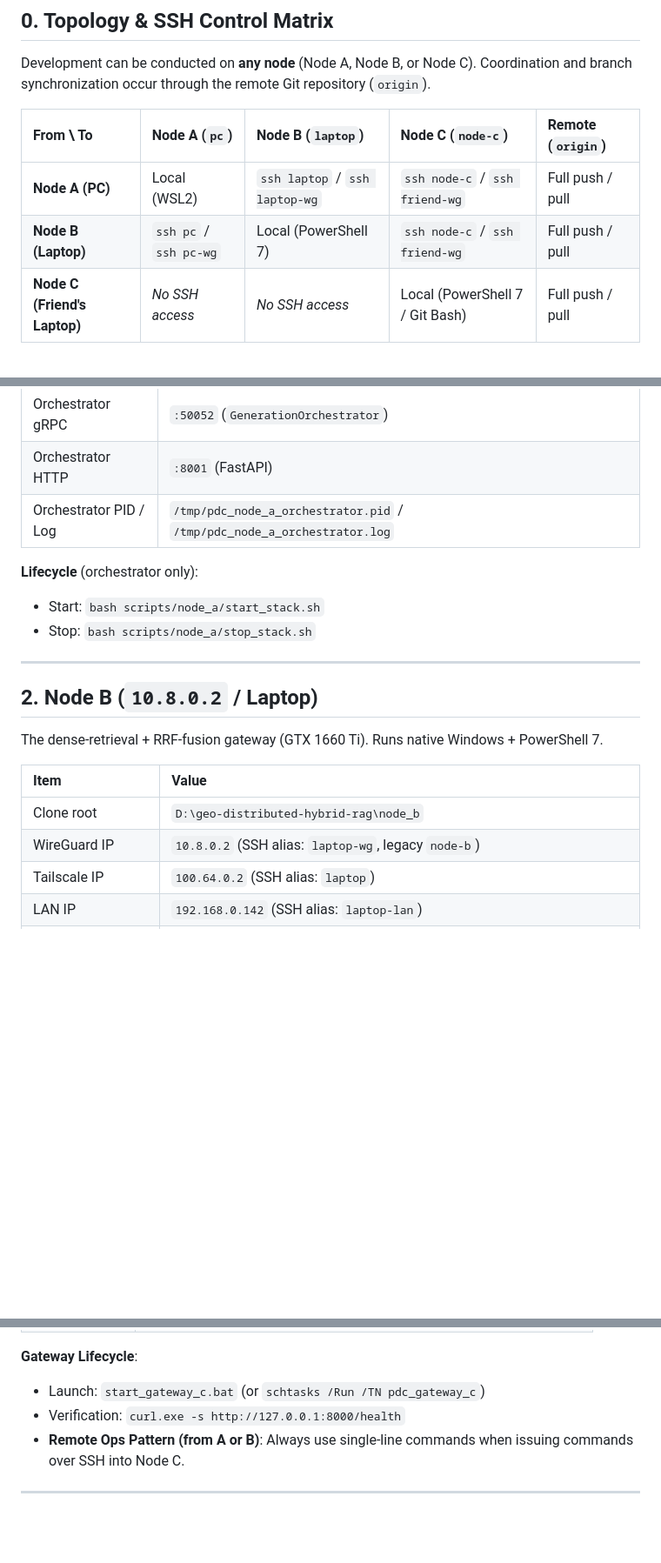
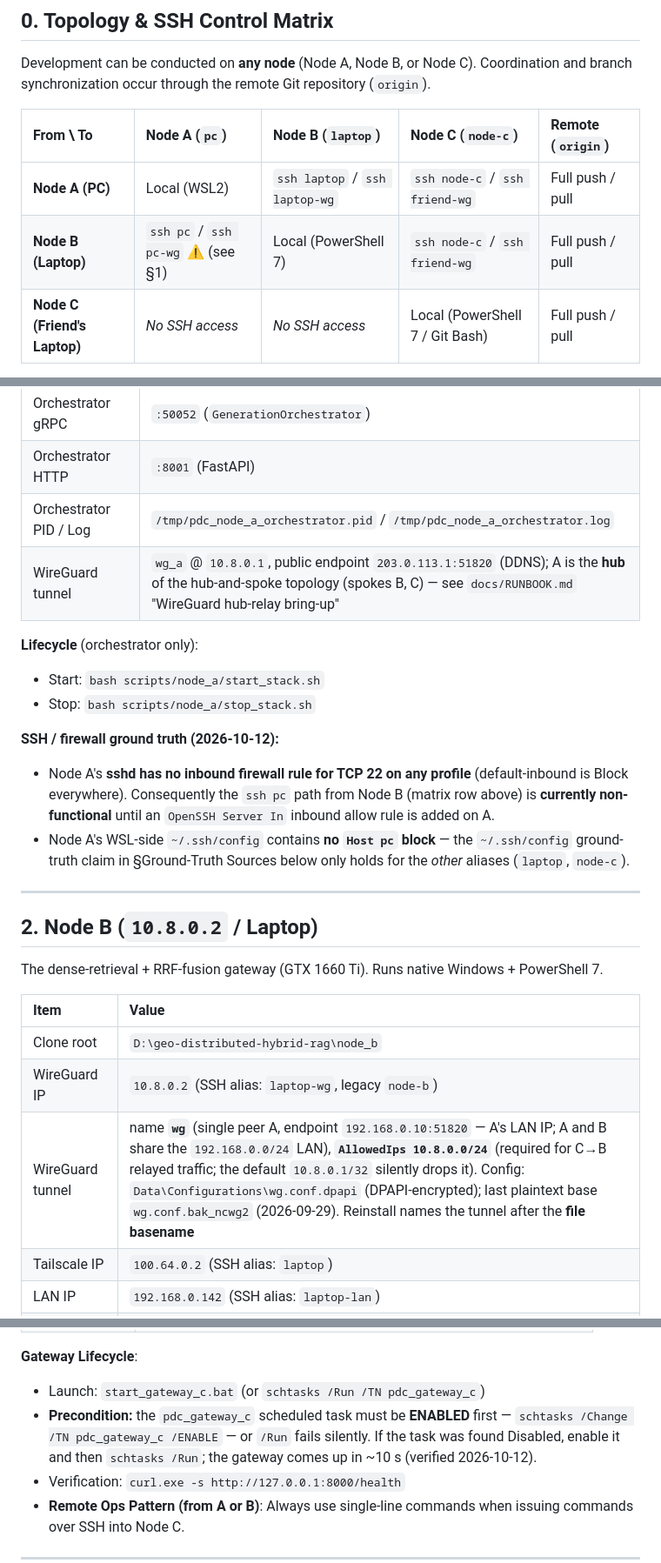
Before and after one commit to ApatheticMioz/geo-distributed-hybrid-rag, a Markdown page: docs/NODE_ACCESS.md, 3 parts joined by grey strips. Shown at 87% size. Rendered like a GitHub page; blank space fills up the shorter version.

```diff
--- a/docs/NODE_ACCESS.md
+++ b/docs/NODE_ACCESS.md
@@ -13,7 +13,7 @@ branch synchronization occur through the remote Git repository (`origin`).
 | From \ To | Node A (`pc`) | Node B (`laptop`) | Node C (`node-c`) | Remote (`origin`) |
 |:---|:---|:---|:---|:---|
 | **Node A (PC)** | Local (WSL2) | `ssh laptop` / `ssh laptop-wg` | `ssh node-c` / `ssh friend-wg` | Full push / pull |
-| **Node B (Laptop)** | `ssh pc` / `ssh pc-wg` | Local (PowerShell 7) | `ssh node-c` / `ssh friend-wg` | Full push / pull |
+| **Node B (Laptop)** | `ssh pc` / `ssh pc-wg` ⚠️ (see §1) | Local (PowerShell 7) | `ssh node-c` / `ssh friend-wg` | Full push / pull |
 | **Node C (Friend's Laptop)** | *No SSH access* | *No SSH access* | Local (PowerShell 7 / Git Bash) | Full push / pull |
 
 > **Key Access Rules:**
@@ -44,10 +44,20 @@ The generation host (RTX 3090 + vLLM). Runs in WSL2 Ubuntu on PC.
 | Orchestrator gRPC | `:50052` (`GenerationOrchestrator`) |
 | Orchestrator HTTP | `:8001` (FastAPI) |
 | Orchestrator PID / Log | `/tmp/pdc_node_a_orchestrator.pid` / `/tmp/pdc_node_a_orchestrator.log` |
+| WireGuard tunnel | `wg_a` @ `10.8.0.1`, public endpoint `203.0.113.1:51820` (DDNS); A is the **hub** of the hub-and-spoke topology (spokes B, C) — see `docs/RUNBOOK.md` "WireGuard hub-relay bring-up" |
 
 **Lifecycle** (orchestrator only):
 * Start: `bash scripts/node_a/start_stack.sh`
 * Stop: `bash scripts/node_a/stop_stack.sh`
+
+**SSH / firewall ground truth (2026-10-12):**
+* Node A's **sshd has no inbound firewall rule for TCP 22 on any profile**
+  (default-inbound is Block everywhere). Consequently the `ssh pc` path from
+  Node B (matrix row above) is **currently non-functional** until an
+  `OpenSSH Server In` inbound allow rule is added on A.
+* Node A's WSL-side `~/.ssh/config` contains **no `Host pc` block** — the
+  `~/.ssh/config` ground-truth claim in §Ground-Truth Sources below only
+  holds for the *other* aliases (`laptop`, `node-c`).
 
 ---
 
@@ -59,6 +69,7 @@ The dense-retrieval + RRF-fusion gateway (GTX 1660 Ti). Runs native Windows + Po
 |:---|:---|
 | Clone root | `D:\geo-distributed-hybrid-rag\node_b` |
 | WireGuard IP | `10.8.0.2` (SSH alias: `laptop-wg`, legacy `node-b`) |
+| WireGuard tunnel | name **`wg`** (single peer A, endpoint `192.168.0.10:51820` — A's LAN IP; A and B share the `192.168.0.0/24` LAN), **`AllowedIps 10.8.0.0/24`** (required for C→B relayed traffic; the default `10.8.0.1/32` silently drops it). Config: `Data\Configurations\wg.conf.dpapi` (DPAPI-encrypted); last plaintext base `wg.conf.bak_ncwg2` (2026-09-29). Reinstall names the tunnel after the **file basename** |
 | Tailscale IP | `100.64.0.2` (SSH alias: `laptop`) |
 | LAN IP | `192.168.0.142` (SSH alias: `laptop-lan`) |
 | Remote shell | **PowerShell 7.6.6 (`pwsh.exe`)** |
@@ -96,6 +107,10 @@ The sparse-retrieval (Tantivy BM25) + user-facing gateway tier. Clients send req
 
 **Gateway Lifecycle**:
 * Launch: `start_gateway_c.bat` (or `schtasks /Run /TN pdc_gateway_c`)
+* **Precondition:** the `pdc_gateway_c` scheduled task must be **ENABLED**
+  first — `schtasks /Change /TN pdc_gateway_c /ENABLE` — or `/Run` fails
+  silently. If the task was found Disabled, enable it and then `schtasks
+  /Run`; the gateway comes up in ~10 s (verified 2026-10-12).
 * Verification: `curl.exe -s http://127.0.0.1:8000/health`
 * **Remote Ops Pattern (from A or B)**: Always use single-line commands when issuing commands over SSH into Node C.
 
```
Also changed, not shown: other parts of docs/NODE_ACCESS.md (+1 -1 lines), docs/RUNBOOK.md (+59 -0 lines).
